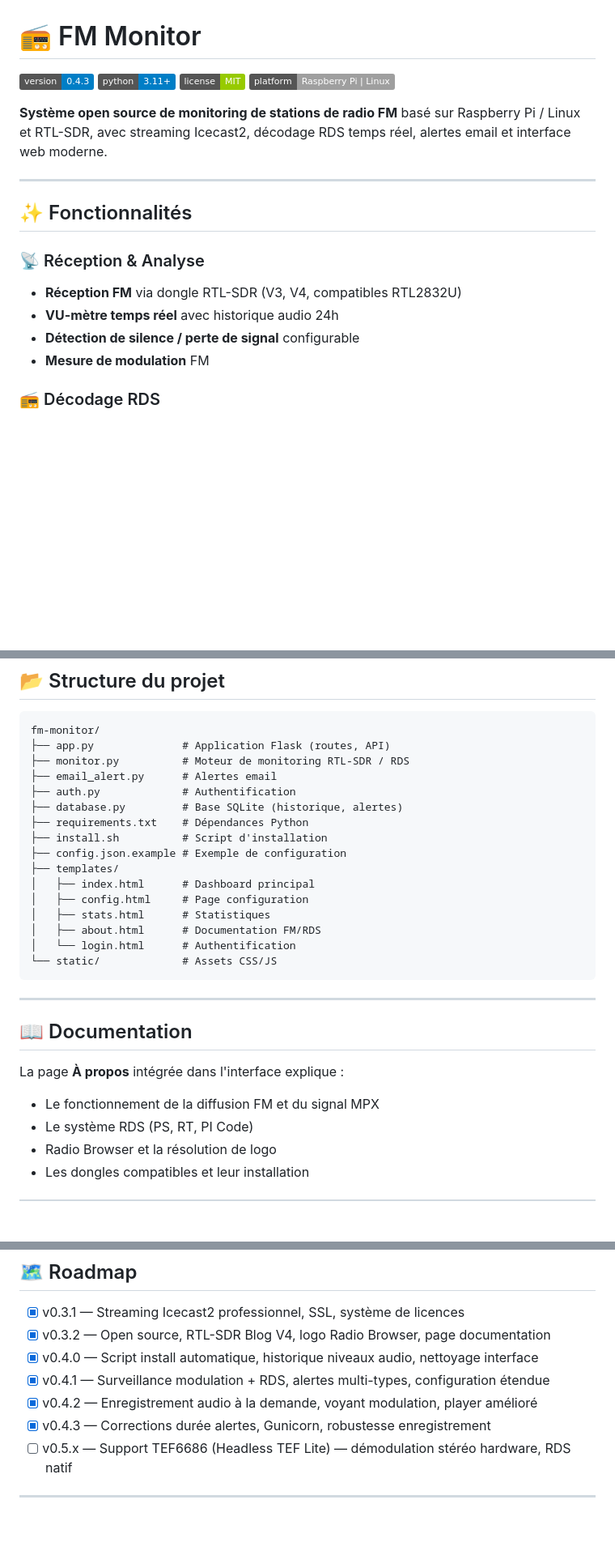
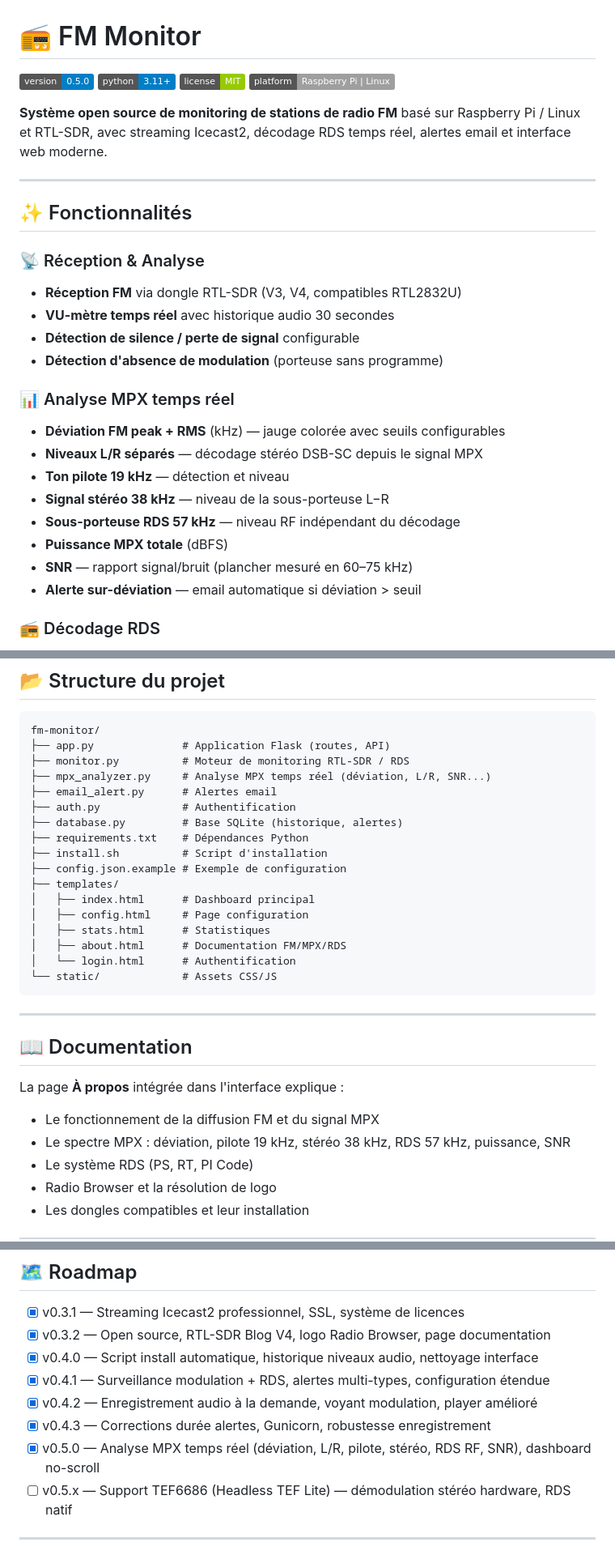
Before and after one commit to LyonelB/fm-monitor, a Markdown page: README.md, 3 parts joined by grey strips. Shown at 81% size. Drawn GitHub-style; badges without logos; blank space fills up the shorter version.

Commit message:
feat: analyse MPX temps réel — v0.5.0

````diff
--- a/README.md
+++ b/README.md
@@ -1,6 +1,6 @@
 # 📻 FM Monitor
 
-![Version](https://img.shields.io/badge/version-0.4.3-blue.svg)
+![Version](https://img.shields.io/badge/version-0.5.0-blue.svg)
 ![Python](https://img.shields.io/badge/python-3.11+-blue.svg)
 ![License](https://img.shields.io/badge/license-MIT-green.svg)
 ![Platform](https://img.shields.io/badge/platform-Raspberry%20Pi%20%7C%20Linux-lightgrey.svg)
@@ -13,9 +13,19 @@
 
 ### 📡 Réception & Analyse
 - **Réception FM** via dongle RTL-SDR (V3, V4, compatibles RTL2832U)
-- **VU-mètre temps réel** avec historique audio 24h
+- **VU-mètre temps réel** avec historique audio 30 secondes
 - **Détection de silence / perte de signal** configurable
-- **Mesure de modulation** FM
+- **Détection d'absence de modulation** (porteuse sans programme)
+
+### 📊 Analyse MPX temps réel
+- **Déviation FM peak + RMS** (kHz) — jauge colorée avec seuils configurables
+- **Niveaux L/R séparés** — décodage stéréo DSB-SC depuis le signal MPX
+- **Ton pilote 19 kHz** — détection et niveau
+- **Signal stéréo 38 kHz** — niveau de la sous-porteuse L−R
+- **Sous-porteuse RDS 57 kHz** — niveau RF indépendant du décodage
+- **Puissance MPX totale** (dBFS)
+- **SNR** — rapport signal/bruit (plancher mesuré en 60–75 kHz)
+- **Alerte sur-déviation** — email automatique si déviation > seuil
 
 ### 📻 Décodage RDS
 - **PS** (Programme Service) — nom de la station (8 car.)
@@ -209,6 +219,7 @@ https://[IP-de-votre-appareil]:5000
 fm-monitor/
 ├── app.py              # Application Flask (routes, API)
 ├── monitor.py          # Moteur de monitoring RTL-SDR / RDS
+├── mpx_analyzer.py     # Analyse MPX temps réel (déviation, L/R, SNR...)
 ├── email_alert.py      # Alertes email
 ├── auth.py             # Authentification
 ├── database.py         # Base SQLite (historique, alertes)
@@ -219,7 +230,7 @@ fm-monitor/
 │   ├── index.html      # Dashboard principal
 │   ├── config.html     # Page configuration
 │   ├── stats.html      # Statistiques
-│   ├── about.html      # Documentation FM/RDS
+│   ├── about.html      # Documentation FM/MPX/RDS
 │   └── login.html      # Authentification
 └── static/             # Assets CSS/JS
 ```
@@ -230,6 +241,7 @@ fm-monitor/
 
 La page **À propos** intégrée dans l'interface explique :
 - Le fonctionnement de la diffusion FM et du signal MPX
+- Le spectre MPX : déviation, pilote 19 kHz, stéréo 38 kHz, RDS 57 kHz, puissance, SNR
 - Le système RDS (PS, RT, PI Code)
 - Radio Browser et la résolution de logo
 - Les dongles compatibles et leur installation
@@ -280,6 +292,7 @@ tail -f /tmp/rds_output.json
 - [x] v0.4.1 — Surveillance modulation + RDS, alertes multi-types, configuration étendue
 - [x] v0.4.2 — Enregistrement audio à la demande, voyant modulation, player amélioré
 - [x] v0.4.3 — Corrections durée alertes, Gunicorn, robustesse enregistrement
+- [x] v0.5.0 — Analyse MPX temps réel (déviation, L/R, pilote, stéréo, RDS RF, SNR), dashboard no-scroll
 - [ ] v0.5.x — Support TEF6686 (Headless TEF Lite) — démodulation stéréo hardware, RDS natif
 
 ---
````
Also changed, not shown: CHANGELOG.md (+47 -0 lines).
